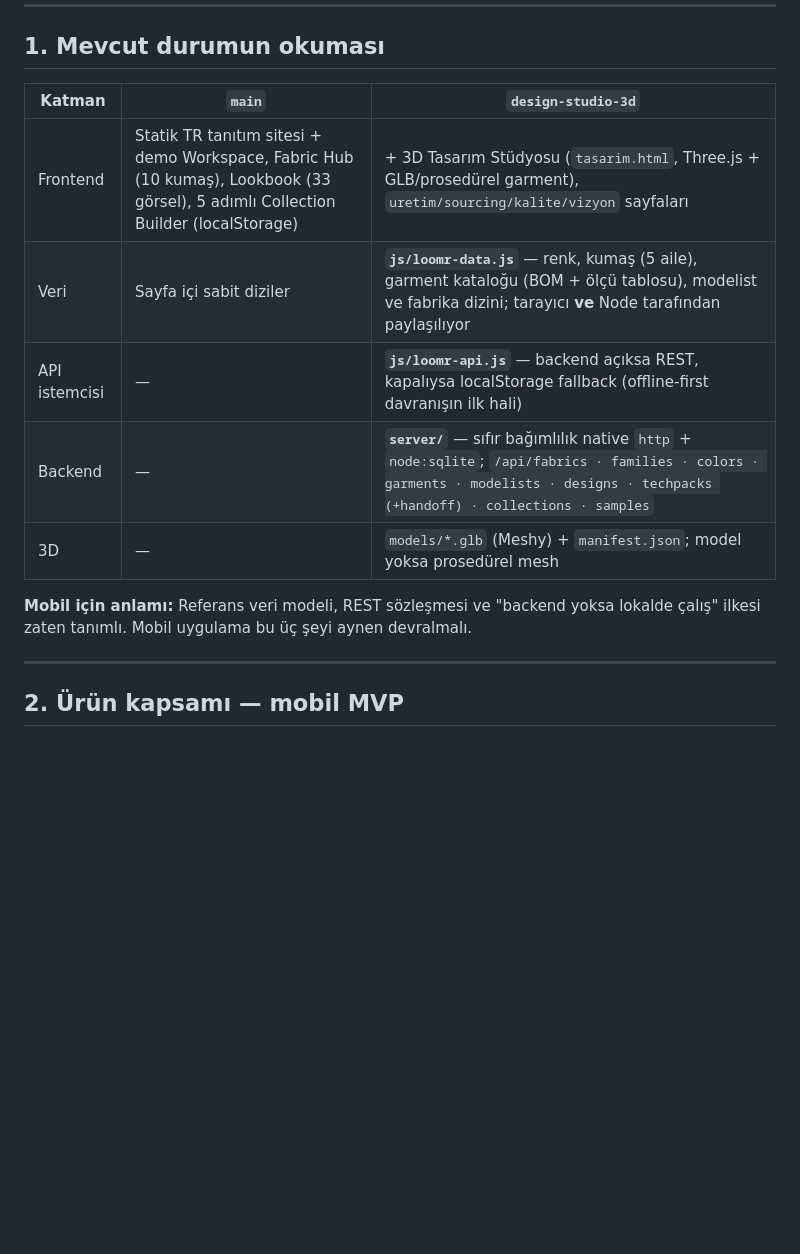
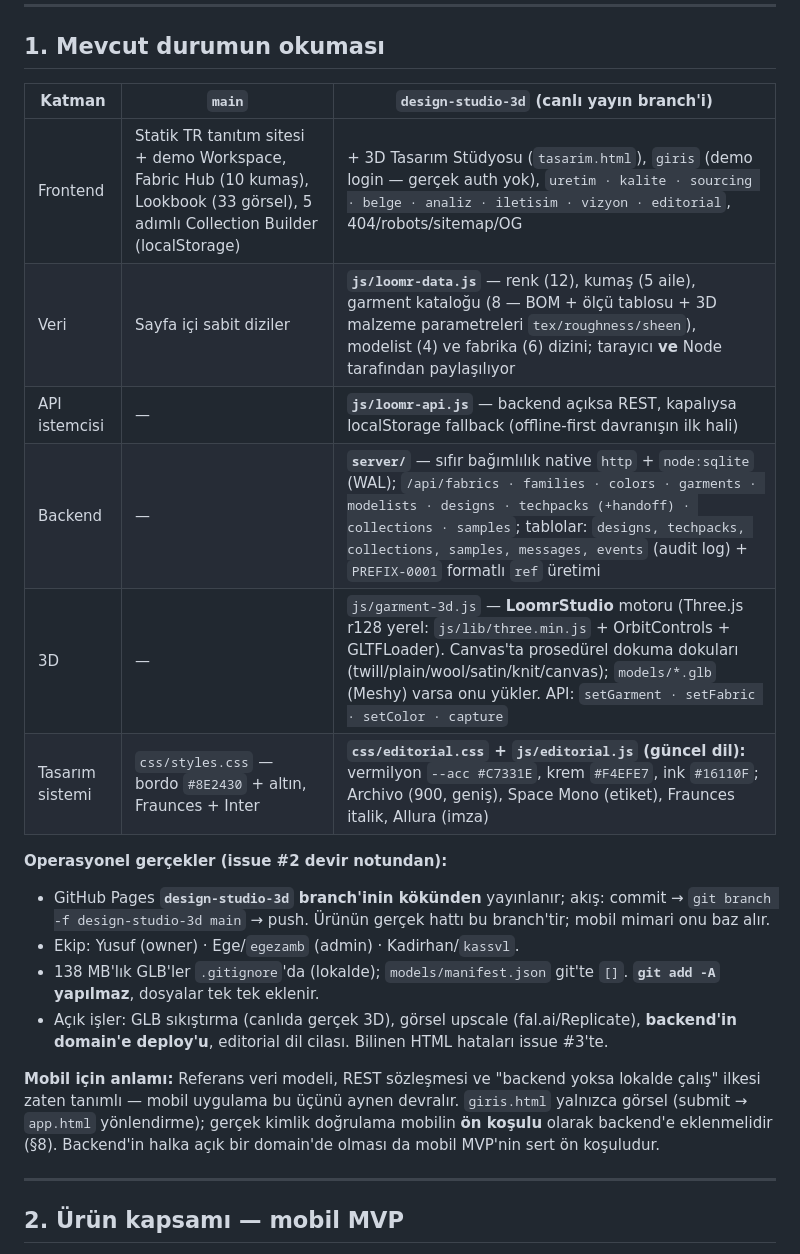
Before and after one commit to yusufkacmaz2004/loomr, a Markdown page: docs/mobil-mimari.md, the part around one of its changes. GitHub-like rendering; blank space fills up the shorter version.

```diff
--- a/docs/mobil-mimari.md
+++ b/docs/mobil-mimari.md
@@ -10,16 +10,26 @@
 
 ## 1. Mevcut durumun okuması
 
-| Katman | `main` | `design-studio-3d` |
+| Katman | `main` | `design-studio-3d` (**canlı yayın branch'i**) |
 |---|---|---|
-| Frontend | Statik TR tanıtım sitesi + demo Workspace, Fabric Hub (10 kumaş), Lookbook (33 görsel), 5 adımlı Collection Builder (localStorage) | + 3D Tasarım Stüdyosu (`tasarim.html`, Three.js + GLB/prosedürel garment), `uretim/sourcing/kalite/vizyon` sayfaları |
-| Veri | Sayfa içi sabit diziler | **`js/loomr-data.js`** — renk, kumaş (5 aile), garment kataloğu (BOM + ölçü tablosu), modelist ve fabrika dizini; tarayıcı **ve** Node tarafından paylaşılıyor |
+| Frontend | Statik TR tanıtım sitesi + demo Workspace, Fabric Hub (10 kumaş), Lookbook (33 görsel), 5 adımlı Collection Builder (localStorage) | + 3D Tasarım Stüdyosu (`tasarim.html`), `giris` (demo login — gerçek auth yok), `uretim · kalite · sourcing · belge · analiz · iletisim · vizyon · editorial`, 404/robots/sitemap/OG |
+| Veri | Sayfa içi sabit diziler | **`js/loomr-data.js`** — renk (12), kumaş (5 aile), garment kataloğu (8 — BOM + ölçü tablosu + 3D malzeme parametreleri `tex/roughness/sheen`), modelist (4) ve fabrika (6) dizini; tarayıcı **ve** Node tarafından paylaşılıyor |
 | API istemcisi | — | **`js/loomr-api.js`** — backend açıksa REST, kapalıysa localStorage fallback (offline-first davranışın ilk hali) |
-| Backend | — | **`server/`** — sıfır bağımlılık native `http` + `node:sqlite`; `/api/fabrics · families · colors · garments · modelists · designs · techpacks (+handoff) · collections · samples` |
-| 3D | — | `models/*.glb` (Meshy) + `manifest.json`; model yoksa prosedürel mesh |
+| Backend | — | **`server/`** — sıfır bağımlılık native `http` + `node:sqlite` (WAL); `/api/fabrics · families · colors · garments · modelists · designs · techpacks (+handoff) · collections · samples`; tablolar: `designs, techpacks, collections, samples, messages, events` (audit log) + `PREFIX-0001` formatlı `ref` üretimi |
+| 3D | — | `js/garment-3d.js` — **LoomrStudio** motoru (Three.js r128 yerel: `js/lib/three.min.js` + OrbitControls + GLTFLoader). Canvas'ta prosedürel dokuma dokuları (twill/plain/wool/satin/knit/canvas); `models/*.glb` (Meshy) varsa onu yükler. API: `setGarment · setFabric · setColor · capture` |
+| Tasarım sistemi | `css/styles.css` — bordo `#8E2430` + altın, Fraunces + Inter | **`css/editorial.css` + `js/editorial.js` (güncel dil):** vermilyon `--acc #C7331E`, krem `#F4EFE7`, ink `#16110F`; Archivo (900, geniş), Space Mono (etiket), Fraunces italik, Allura (imza) |
+
+**Operasyonel gerçekler (issue #2 devir notundan):**
+- GitHub Pages **`design-studio-3d` branch'inin kökünden** yayınlanır; akış: commit → `git branch -f design-studio-3d main` → push. Ürünün gerçek hattı bu branch'tir; mobil mimari onu baz alır.
+- Ekip: Yusuf (owner) · Ege/`egezamb` (admin) · Kadirhan/`kassvl`.
+- 138 MB'lık GLB'ler `.gitignore`'da (lokalde); `models/manifest.json` git'te `[]`. **`git add -A` yapılmaz**, dosyalar tek tek eklenir.
+- Açık işler: GLB sıkıştırma (canlıda gerçek 3D), görsel upscale (fal.ai/Replicate), **backend'in domain'e deploy'u**, editorial dil cilası. Bilinen HTML hataları issue #3'te.
 
 **Mobil için anlamı:** Referans veri modeli, REST sözleşmesi ve "backend yoksa
-lokalde çalış" ilkesi zaten tanımlı. Mobil uygulama bu üç şeyi aynen devralmalı.
+lokalde çalış" ilkesi zaten tanımlı — mobil uygulama bu üçünü aynen devralır.
+`giris.html` yalnızca görsel (submit → `app.html` yönlendirme); gerçek kimlik
+doğrulama mobilin **ön koşulu** olarak backend'e eklenmelidir (§8). Backend'in
+halka açık bir domain'de olması da mobil MVP'nin sert ön koşuludur.
 
 ---
 
```
Also changed, not shown: other parts of docs/mobil-mimari.md (+41 -18 lines).
